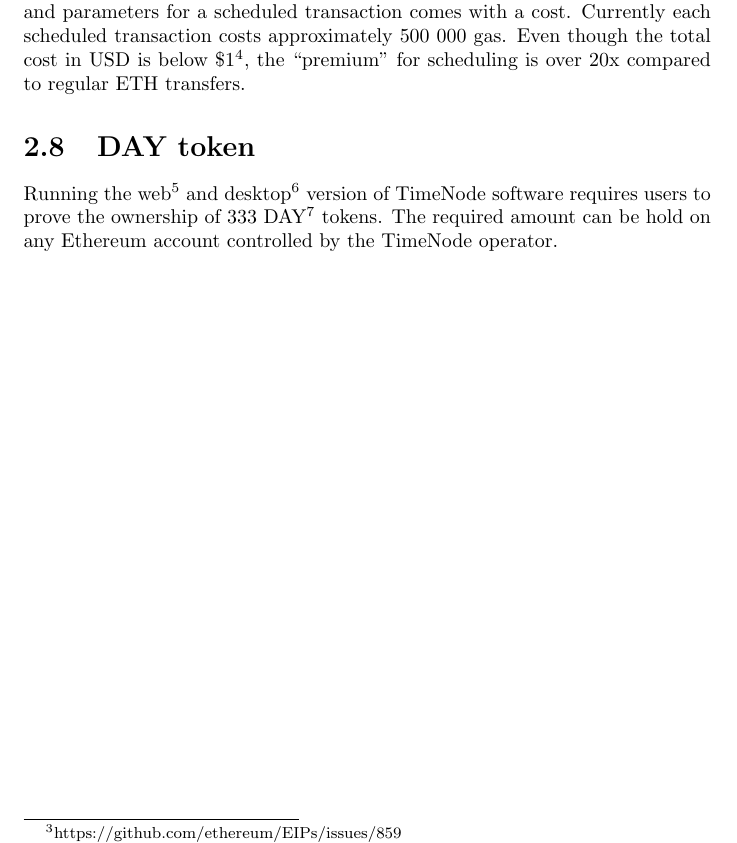
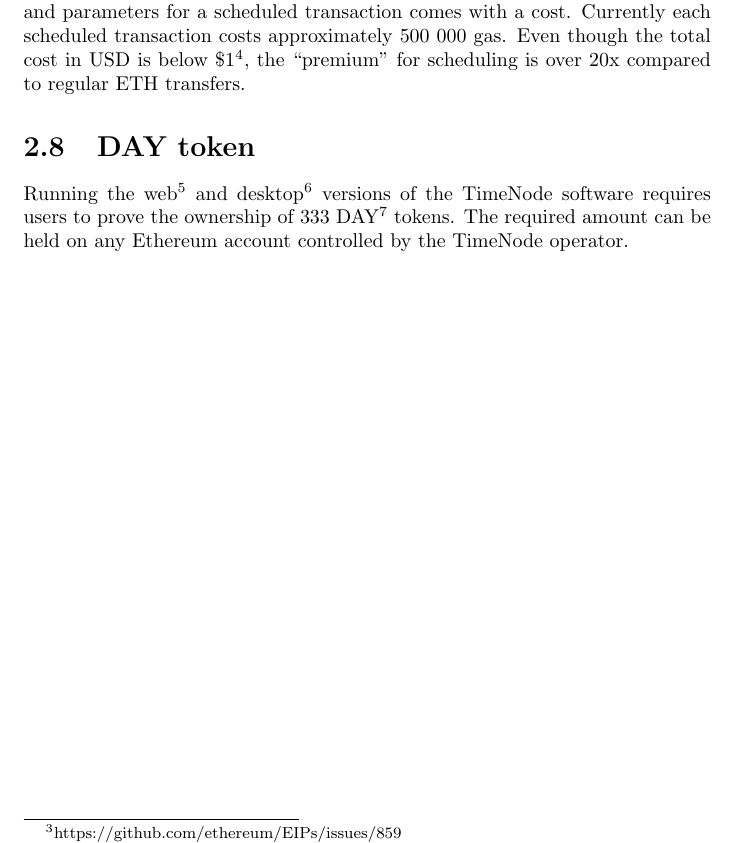
Before and after one commit to chronologic/whitepaper-v2, a LaTeX document (whitepaper.tex): part of page 14 of 22, cut so that both start at the same text. Compiled offline with pdfLaTeX.

Commit message:
DAY token section

```diff
--- a/whitepaper.tex
+++ b/whitepaper.tex
@@ -195,7 +195,7 @@
 
   \section{DAY token}
 
-  Running the web\footnote{\url{https://app.chronologic.network}} and desktop\footnote{\url{https://github.com/chronologic/eth-alarm-clock-dapp/releases}} version of TimeNode software requires users to prove the ownership of 333 DAY\footnote{\url{https://etherscan.io/token/0xE814aeE960a85208C3dB542C53E7D4a6C8D5f60F}} tokens. The required amount can be hold on any Ethereum account controlled by the TimeNode operator.
+  Running the web\footnote{\url{https://app.chronologic.network}} and desktop\footnote{\url{https://github.com/chronologic/eth-alarm-clock-dapp/releases}} versions of the TimeNode software requires users to prove the ownership of 333 DAY\footnote{\url{https://etherscan.io/token/0xE814aeE960a85208C3dB542C53E7D4a6C8D5f60F}} tokens. The required amount can be held on any Ethereum account controlled by the TimeNode operator.
 
   \chapter{Chronos - Next generation scheduling protocol}
   \section{Conditional scheduling}
```
Also changed, not shown: whitepaper.pdf.
